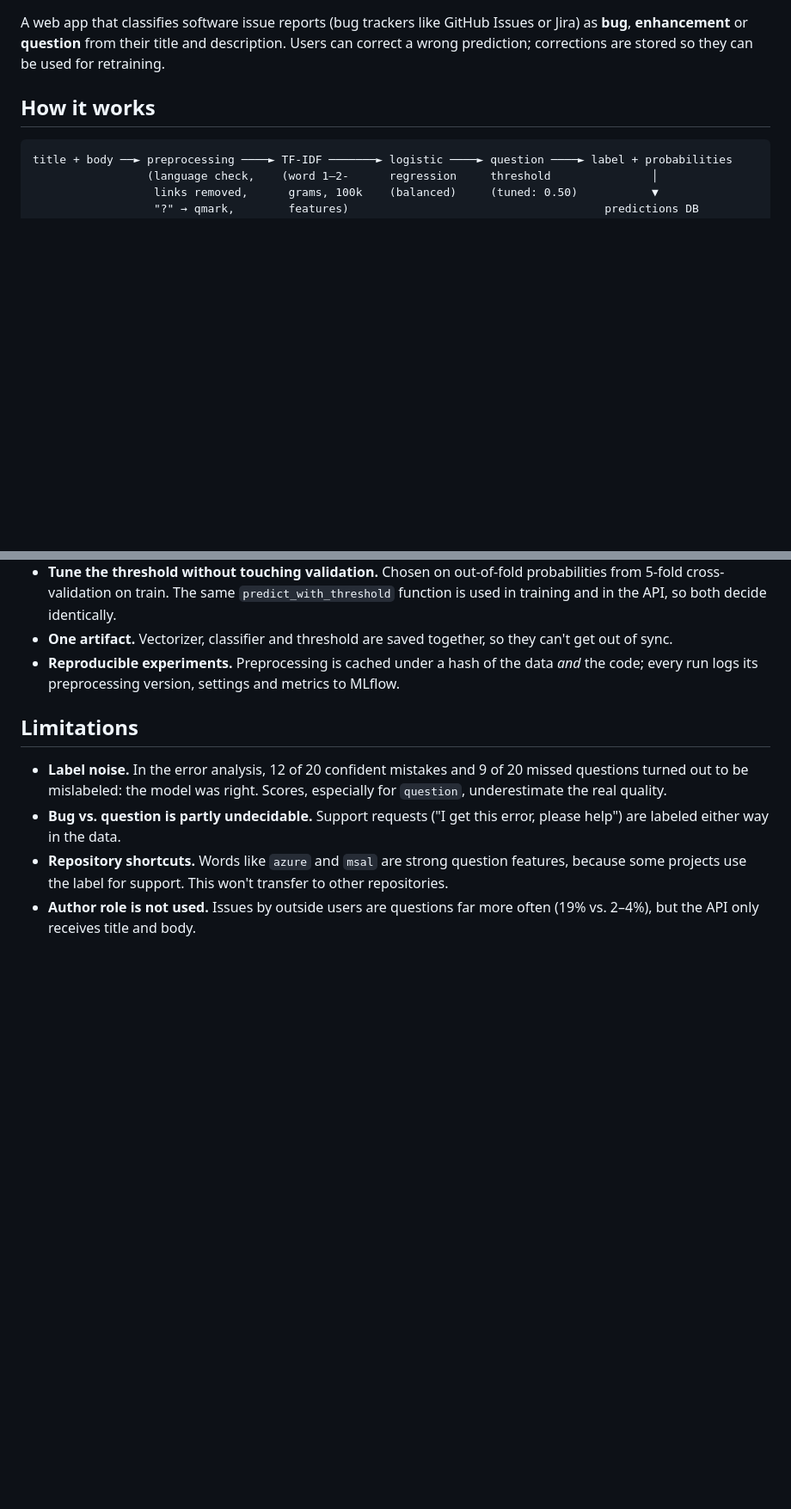
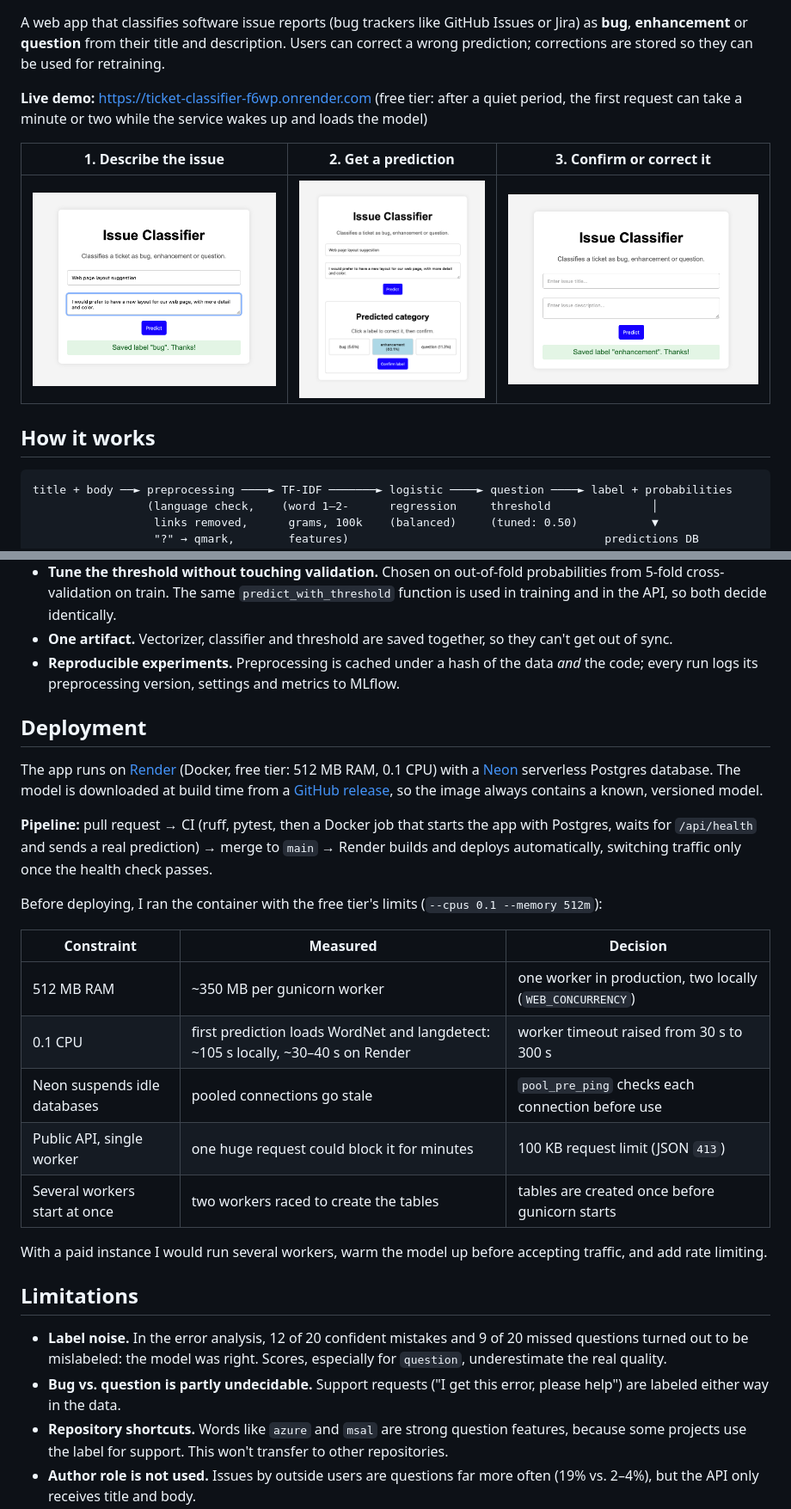
Before and after one commit to ervinb0/Ticket-Classifier, a Markdown page: README.md, 2 parts joined by grey strips. Shown: that part at 86% size. GitHub-like rendering; pictures changed too: docs/1-describe.png (added), docs/2-predict.png (added), docs/3-confirm.png (added); blank space fills up the shorter version.

Commit message:
Add live demo, screenshots and deployment notes to README

```diff
--- a/README.md
+++ b/README.md
@@ -3,4 +5,11 @@
 A web app that classifies software issue reports (bug trackers like GitHub Issues or Jira) as **bug**, **enhancement** or **question** from their title and description. Users can correct a wrong prediction; corrections are stored so they can be used for retraining.
+
+**Live demo:** https://ticket-classifier-f6wp.onrender.com
+(free tier: after a quiet period, the first request can take a minute or two while the service wakes up and loads the model)
+
+|       1. Describe the issue        |                 2. Get a prediction                  |          3. Confirm or correct it           |
+| :--------------------------------: | :--------------------------------------------------: | :-----------------------------------------: |
+| ![Issue form](docs/1-describe.png) | ![Prediction with probabilities](docs/2-predict.png) | ![Confirmed prediction](docs/3-confirm.png) |
 
 ## How it works
 
@@ -88,6 +97,30 @@ the analysis in [`notebooks/01_eda.ipynb`](notebooks/01_eda.ipynb) and
 - **Reproducible experiments.** Preprocessing is cached under a hash of the data _and_ the code;
   every run logs its preprocessing version, settings and metrics to MLflow.
 
+## Deployment
+
+The app runs on [Render](https://render.com) (Docker, free tier: 512 MB RAM, 0.1 CPU) with a
+[Neon](https://neon.tech) serverless Postgres database. The model is downloaded at build time from a
+[GitHub release](https://github.com/ervinb0/Ticket-Classifier/releases), so the image always contains
+a known, versioned model.
+
+**Pipeline:** pull request → CI (ruff, pytest, then a Docker job that starts the app with Postgres,
+waits for `/api/health` and sends a real prediction) → merge to `main` → Render builds and deploys
+automatically, switching traffic only once the health check passes.
+
+Before deploying, I ran the container with the free tier's limits (`--cpus 0.1 --memory 512m`):
+
+| Constraint                    | Measured                                                                          | Decision                                                  |
+| ----------------------------- | --------------------------------------------------------------------------------- | --------------------------------------------------------- |
+| 512 MB RAM                    | ~350 MB per gunicorn worker                                                       | one worker in production, two locally (`WEB_CONCURRENCY`) |
+| 0.1 CPU                       | first prediction loads WordNet and langdetect: ~105 s locally, ~30–40 s on Render | worker timeout raised from 30 s to 300 s                  |
+| Neon suspends idle databases  | pooled connections go stale                                                       | `pool_pre_ping` checks each connection before use         |
+| Public API, single worker     | one huge request could block it for minutes                                       | 100 KB request limit (JSON `413`)                         |
+| Several workers start at once | two workers raced to create the tables                                            | tables are created once before gunicorn starts            |
+
+With a paid instance I would run several workers, warm the model up before accepting traffic, and add
+rate limiting.
+
 ## Limitations
 
 - **Label noise.** In the error analysis, 12 of 20 confident mistakes and 9 of 20 missed questions
```
Also changed, not shown: other parts of README.md (+9 -2 lines).
